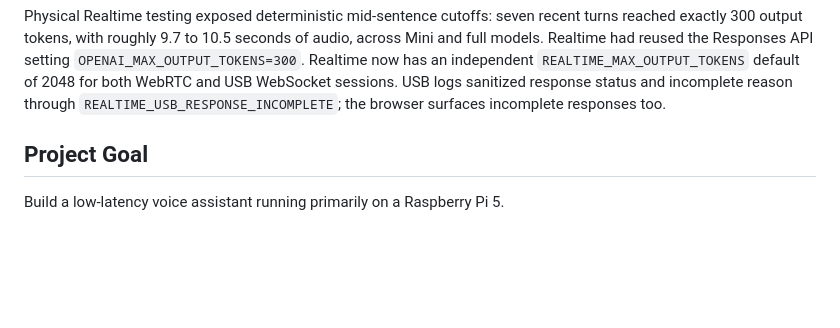
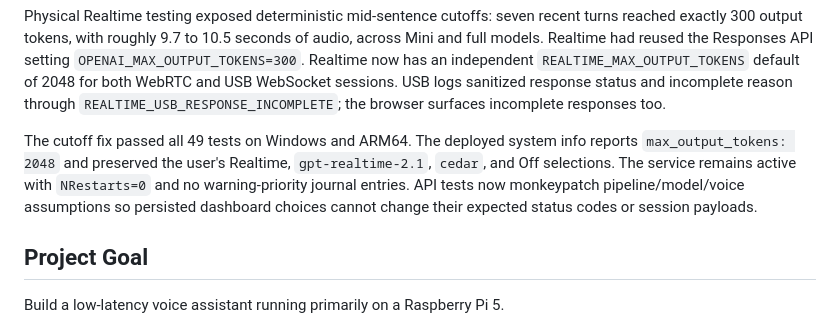
Before and after one commit to crismoraes/pi-voice-ai, a Markdown page: AGENTS.md, the part around the change. Drawn GitHub-style; blank space fills up the shorter version.

Commit message:
docs: record Realtime cutoff fix validation

```diff
--- a/AGENTS.md
+++ b/AGENTS.md
@@ -485,6 +485,13 @@ across Mini and full models. Realtime had reused the Responses API setting
 `REALTIME_MAX_OUTPUT_TOKENS` default of 2048 for both WebRTC and USB WebSocket
 sessions. USB logs sanitized response status and incomplete reason through
 `REALTIME_USB_RESPONSE_INCOMPLETE`; the browser surfaces incomplete responses too.
+
+The cutoff fix passed all 49 tests on Windows and ARM64. The deployed system info
+reports `max_output_tokens: 2048` and preserved the user's Realtime,
+`gpt-realtime-2.1`, `cedar`, and Off selections. The service remains active with
+`NRestarts=0` and no warning-priority journal entries. API tests now monkeypatch
+pipeline/model/voice assumptions so persisted dashboard choices cannot change their
+expected status codes or session payloads.
 
 ## Project Goal
 
```
Also changed, not shown: CHANGELOG.md (+4 -0 lines), Curso_Step.md (+6 -0 lines).
